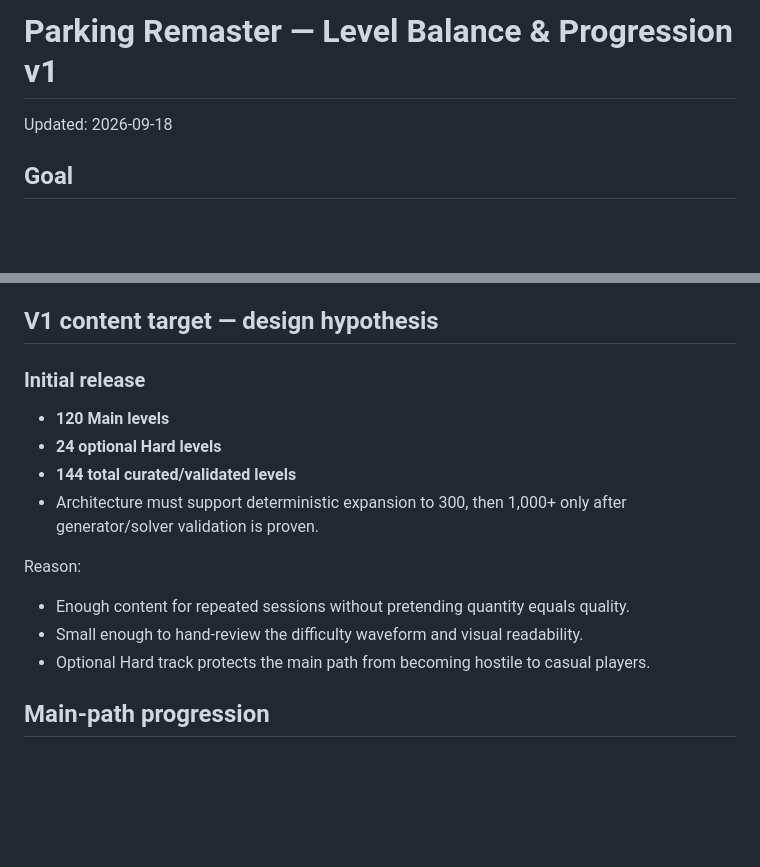
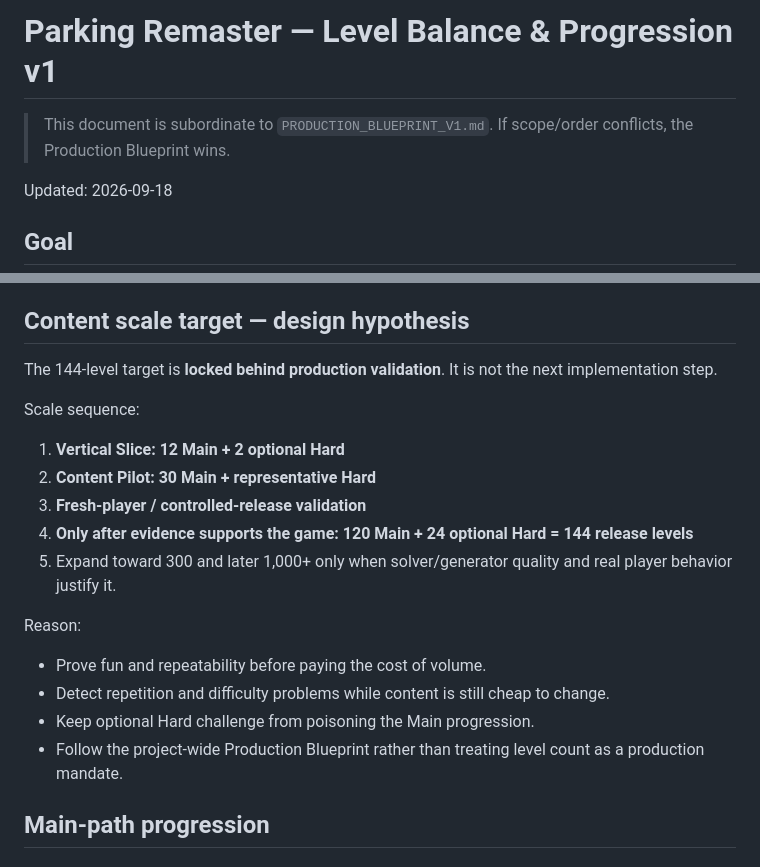
Before and after one commit to kuwashistudio/grid-shift-playtest, a Markdown page: parking-remaster-v1/LEVEL_BALANCE_V1.md, 2 parts joined by grey strips. Drawn GitHub-style; blank space fills up the shorter version.

Commit message:
Align level scale with production validation gates

```diff
--- a/parking-remaster-v1/LEVEL_BALANCE_V1.md
+++ b/parking-remaster-v1/LEVEL_BALANCE_V1.md
@@ -1,4 +1,6 @@
 # Parking Remaster — Level Balance & Progression v1
+
+> This document is subordinate to `PRODUCTION_BLUEPRINT_V1.md`. If scope/order conflicts, the Production Blueprint wins.
 
 Updated: 2026-09-18
 
@@ -32,18 +34,22 @@ This document separates:
 - King publicly uses blocker statistics, Level Libraries, and Beat Charts to understand difficulty drivers and control when concepts are introduced or combined.
 - Therefore raw car count alone must never be used as the difficulty metric.
 
-## V1 content target — design hypothesis
+## Content scale target — design hypothesis
 
-### Initial release
-- **120 Main levels**
-- **24 optional Hard levels**
-- **144 total curated/validated levels**
-- Architecture must support deterministic expansion to 300, then 1,000+ only after generator/solver validation is proven.
+The 144-level target is **locked behind production validation**. It is not the next implementation step.
+
+Scale sequence:
+1. **Vertical Slice: 12 Main + 2 optional Hard**
+2. **Content Pilot: 30 Main + representative Hard**
+3. **Fresh-player / controlled-release validation**
+4. **Only after evidence supports the game: 120 Main + 24 optional Hard = 144 release levels**
+5. Expand toward 300 and later 1,000+ only when solver/generator quality and real player behavior justify it.
 
 Reason:
-- Enough content for repeated sessions without pretending quantity equals quality.
-- Small enough to hand-review the difficulty waveform and visual readability.
-- Optional Hard track protects the main path from becoming hostile to casual players.
+- Prove fun and repeatability before paying the cost of volume.
+- Detect repetition and difficulty problems while content is still cheap to change.
+- Keep optional Hard challenge from poisoning the Main progression.
+- Follow the project-wide Production Blueprint rather than treating level count as a production mandate.
 
 ## Main-path progression
 
```
